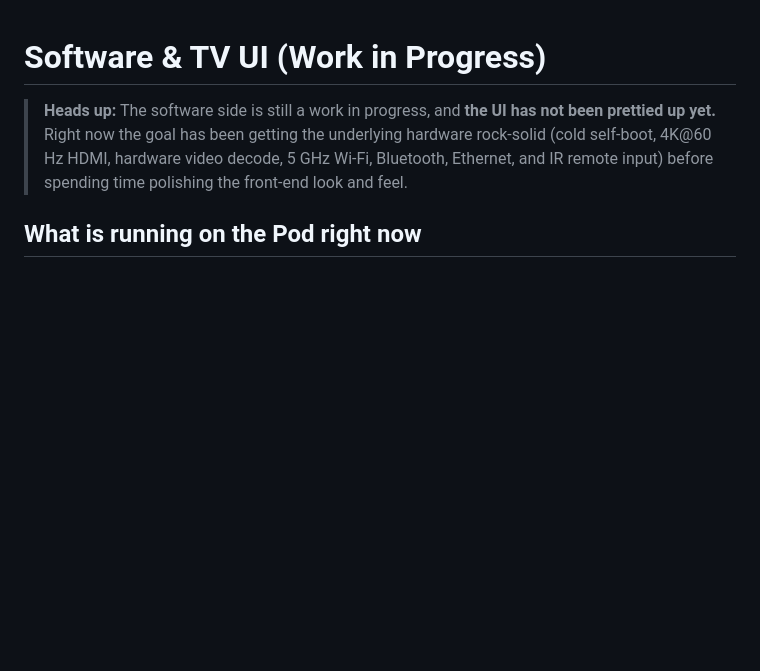
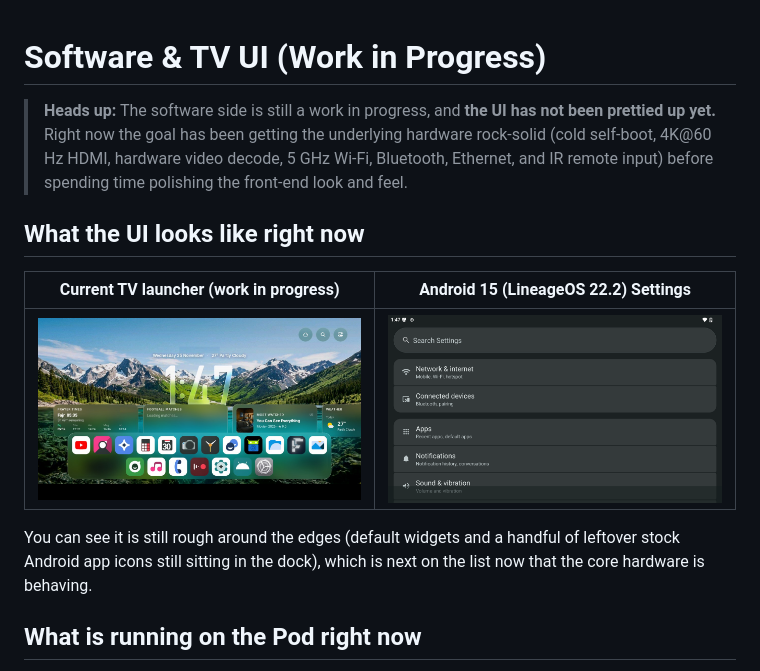
Before and after one commit to NotADevIAmaMeatPopsicle/Solstice-Pod-TV, a Markdown page: docs/SOFTWARE.md, the part around the change. Rendered like a GitHub page; pictures changed too: docs/images/ui-android15-settings.png (added), docs/images/ui-launcher-wip.jpg (added); blank space fills up the shorter version.

Commit message:
Add live Android 15 TV UI screen captures to Software page

```diff
--- a/docs/SOFTWARE.md
+++ b/docs/SOFTWARE.md
@@ -1,6 +1,14 @@
 # Software & TV UI (Work in Progress)
 
 > **Heads up:** The software side is still a work in progress, and **the UI has not been prettied up yet.** Right now the goal has been getting the underlying hardware rock-solid (cold self-boot, 4K@60 Hz HDMI, hardware video decode, 5 GHz Wi-Fi, Bluetooth, Ethernet, and IR remote input) before spending time polishing the front-end look and feel.
+
+## What the UI looks like right now
+
+| Current TV launcher (work in progress) | Android 15 (LineageOS 22.2) Settings |
+| :---: | :---: |
+| ![Current TV launcher screen capture on the Mersive Solstice Pod Gen3](images/ui-launcher-wip.jpg) | ![Android 15 Settings screen capture on the Mersive Solstice Pod Gen3](images/ui-android15-settings.png) |
+
+You can see it is still rough around the edges (default widgets and a handful of leftover stock Android app icons still sitting in the dock), which is next on the list now that the core hardware is behaving.
 
 ## What is running on the Pod right now
 
```
Also changed, not shown: 1 other file.
